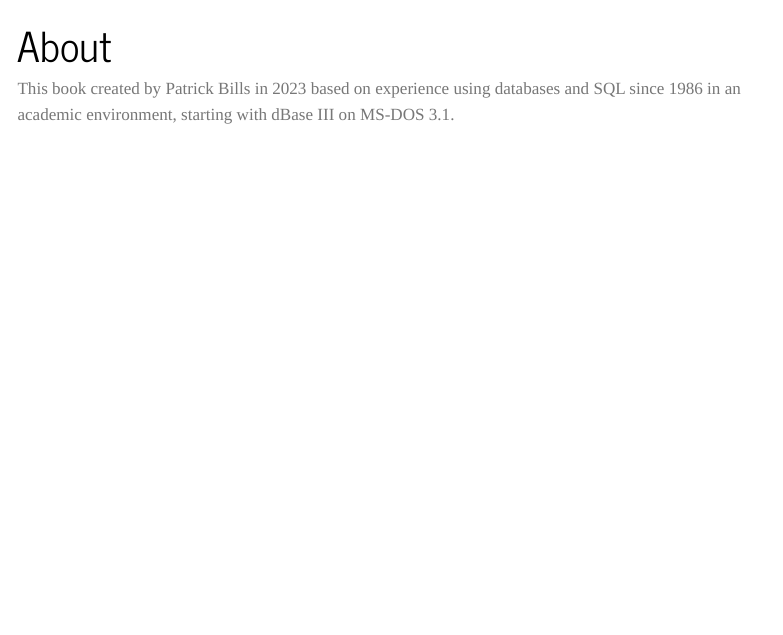
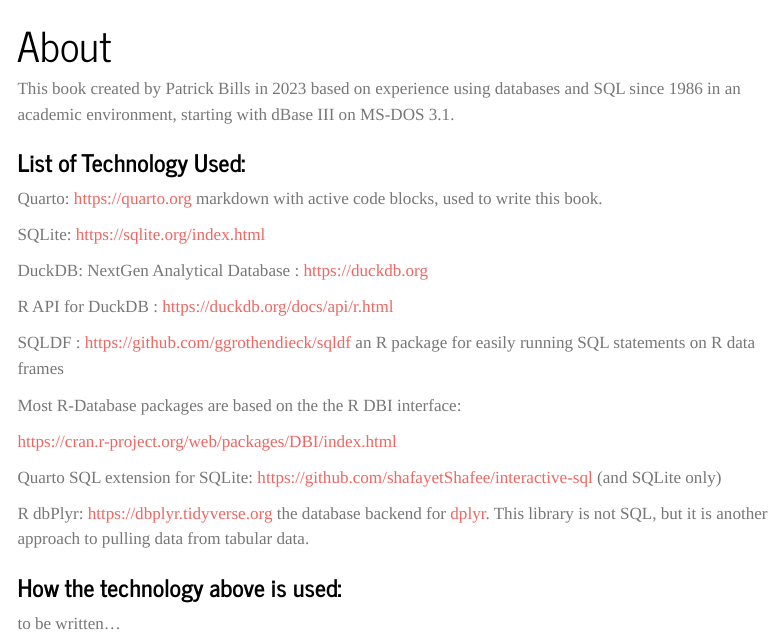
Before and after one commit to billspat/wtfsql, a Quarto document (about.qmd): the page in a window 1100 px wide, from its top. Rendered offline with R 4.5, knitr and Pandoc in place of Quarto, with nearby package versions; menus at the side of the page are left out.

Commit message:
start list of techstack for this book

```diff
--- a/about.qmd
+++ b/about.qmd
@@ -5,3 +5,28 @@
 ---
 
 This book created by Patrick Bills in 2023 based on experience using databases and SQL since 1986 in an academic environment, starting with dBase III on MS-DOS 3.1.
+
+### List of Technology Used:
+
+Quarto: https://quarto.org markdown with active code blocks, used to write this book.
+
+SQLite: https://sqlite.org/index.html
+
+DuckDB: NextGen Analytical Database : https://duckdb.org
+
+R API for DuckDB : https://duckdb.org/docs/api/r.html
+
+SQLDF : https://github.com/ggrothendieck/sqldf an R package for easily running SQL statements on R data frames
+
+Most R-Database packages are based on the the R DBI interface:
+
+https://cran.r-project.org/web/packages/DBI/index.html
+
+Quarto SQL extension for SQLite: https://github.com/shafayetShafee/interactive-sql  (and SQLite only)
+
+R dbPlyr: https://dbplyr.tidyverse.org the database backend for [dplyr](https://dplyr.tidyverse.org).  This library is not SQL, but it is another approach to pulling data from tabular data.
+
+
+### How the technology above is used:
+
+to be written...
```
